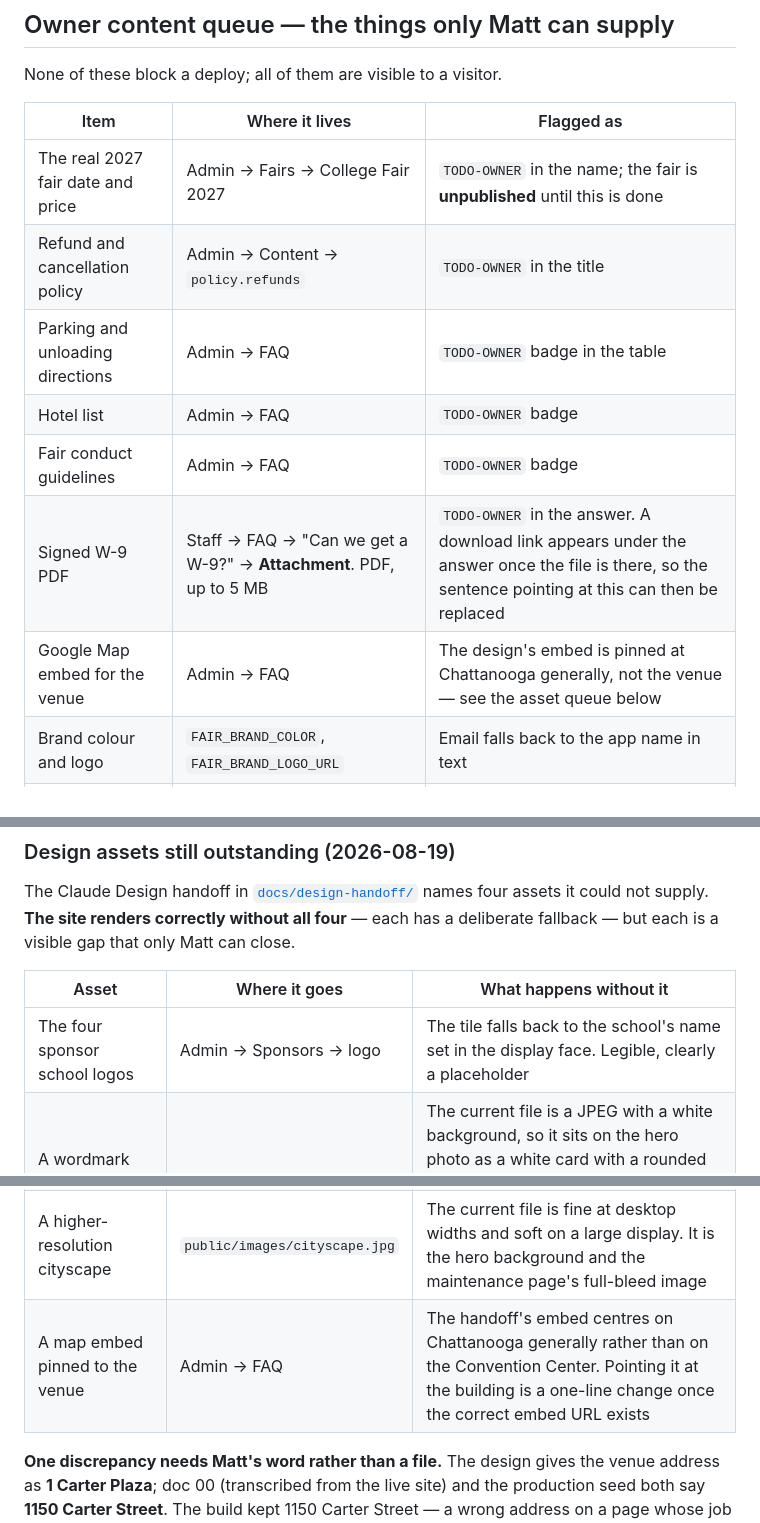
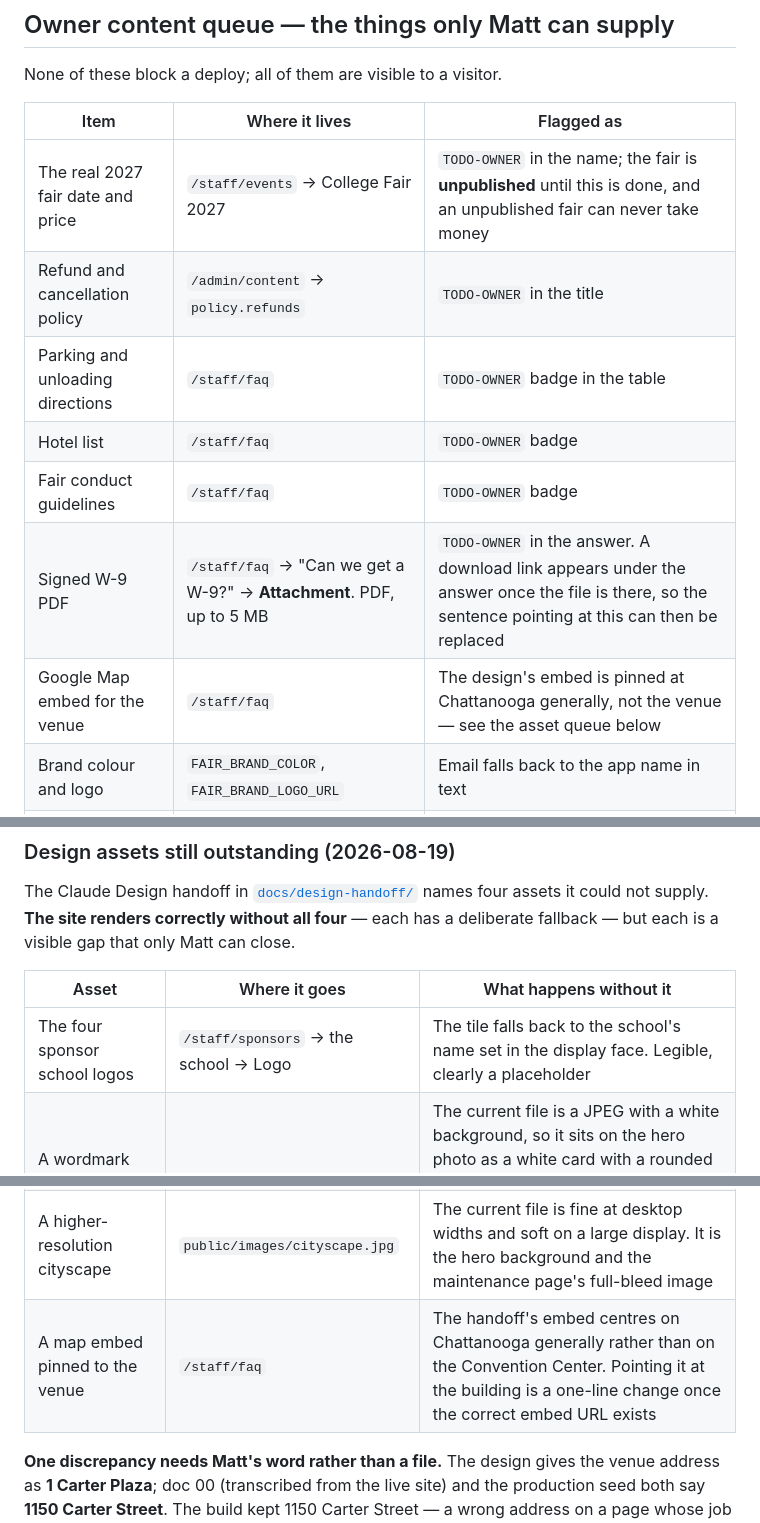
Before and after one commit to uclemmer/coasttocoast, a Markdown page: docs/11-deployment.md, 3 parts joined by grey strips. Rendered like a GitHub page.

Commit message:
docs: point the owner content queue at the screens that actually exist
Every row said 'Admin -> Fairs' / 'Admin -> FAQ', which was true before
the /staff rebuild (docs/13) moved those screens off core's panel. The
queue is the document Matt works through at launch, and each wrong path
is a hunt through a panel that does not have the screen.

Fairs and FAQ are /staff/events and /staff/faq; content blocks are still
/admin/content, which is core's; and the email log is /admin/messages
now that postmaster owns it.

Co-Authored-By: Claude Opus 5 <noreply@anthropic.com>

```diff
--- a/docs/11-deployment.md
+++ b/docs/11-deployment.md
@@ -227,13 +227,13 @@ None of these block a deploy; all of them are visible to a visitor.
 
 | Item | Where it lives | Flagged as |
 |---|---|---|
-| The real 2027 fair date and price | Admin → Fairs → College Fair 2027 | `TODO-OWNER` in the name; the fair is **unpublished** until this is done |
-| Refund and cancellation policy | Admin → Content → `policy.refunds` | `TODO-OWNER` in the title |
-| Parking and unloading directions | Admin → FAQ | `TODO-OWNER` badge in the table |
-| Hotel list | Admin → FAQ | `TODO-OWNER` badge |
-| Fair conduct guidelines | Admin → FAQ | `TODO-OWNER` badge |
-| Signed W-9 PDF | Staff → FAQ → "Can we get a W-9?" → **Attachment**. PDF, up to 5 MB | `TODO-OWNER` in the answer. A download link appears under the answer once the file is there, so the sentence pointing at this can then be replaced |
-| Google Map embed for the venue | Admin → FAQ | The design's embed is pinned at Chattanooga generally, not the venue — see the asset queue below |
+| The real 2027 fair date and price | `/staff/events` → College Fair 2027 | `TODO-OWNER` in the name; the fair is **unpublished** until this is done, and an unpublished fair can never take money |
+| Refund and cancellation policy | `/admin/content` → `policy.refunds` | `TODO-OWNER` in the title |
+| Parking and unloading directions | `/staff/faq` | `TODO-OWNER` badge in the table |
+| Hotel list | `/staff/faq` | `TODO-OWNER` badge |
+| Fair conduct guidelines | `/staff/faq` | `TODO-OWNER` badge |
+| Signed W-9 PDF | `/staff/faq` → "Can we get a W-9?" → **Attachment**. PDF, up to 5 MB | `TODO-OWNER` in the answer. A download link appears under the answer once the file is there, so the sentence pointing at this can then be replaced |
+| Google Map embed for the venue | `/staff/faq` | The design's embed is pinned at Chattanooga generally, not the venue — see the asset queue below |
 | Brand colour and logo | `FAIR_BRAND_COLOR`, `FAIR_BRAND_LOGO_URL` | Email falls back to the app name in text |
 | Historical rosters, 2022–2026 | `php artisan fair:import-roster <file.csv>` | Five past fairs are seeded and waiting; see below |
 
@@ -245,10 +245,10 @@ fallback — but each is a visible gap that only Matt can close.
 
 | Asset | Where it goes | What happens without it |
 |---|---|---|
-| The four sponsor school logos | Admin → Sponsors → logo | The tile falls back to the school's name set in the display face. Legible, clearly a placeholder |
+| The four sponsor school logos | `/staff/sponsors` → the school → Logo | The tile falls back to the school's name set in the display face. Legible, clearly a placeholder |
 | A wordmark with a transparent background | `public/images/wordmark.jpg` | The current file is a JPEG with a white background, so it sits on the hero photo as a white card with a rounded corner and a shadow. That is the design's own treatment, so it does not look broken — but a transparent PNG or SVG would let it sit on the photograph directly |
 | A higher-resolution cityscape | `public/images/cityscape.jpg` | The current file is fine at desktop widths and soft on a large display. It is the hero background and the maintenance page's full-bleed image |
-| A map embed pinned to the venue | Admin → FAQ | The handoff's embed centres on Chattanooga generally rather than on the Convention Center. Pointing it at the building is a one-line change once the correct embed URL exists |
+| A map embed pinned to the venue | `/staff/faq` | The handoff's embed centres on Chattanooga generally rather than on the Convention Center. Pointing it at the building is a one-line change once the correct embed URL exists |
 
 **One discrepancy needs Matt's word rather than a file.** The design gives the venue address as
 **1 Carter Plaza**; doc 00 (transcribed from the live site) and the production seed both say
```
Also changed, not shown: other parts of docs/11-deployment.md (+1 -1 lines).
